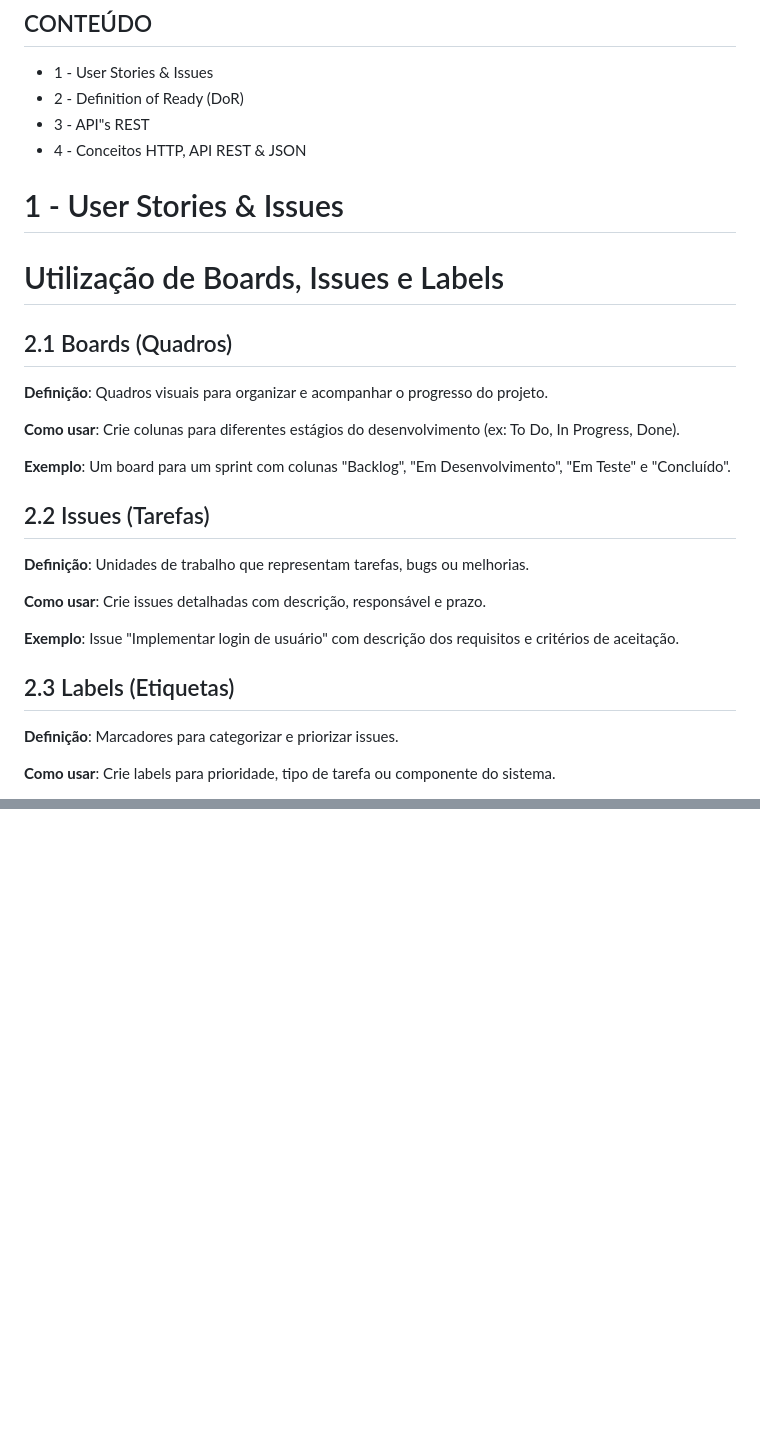
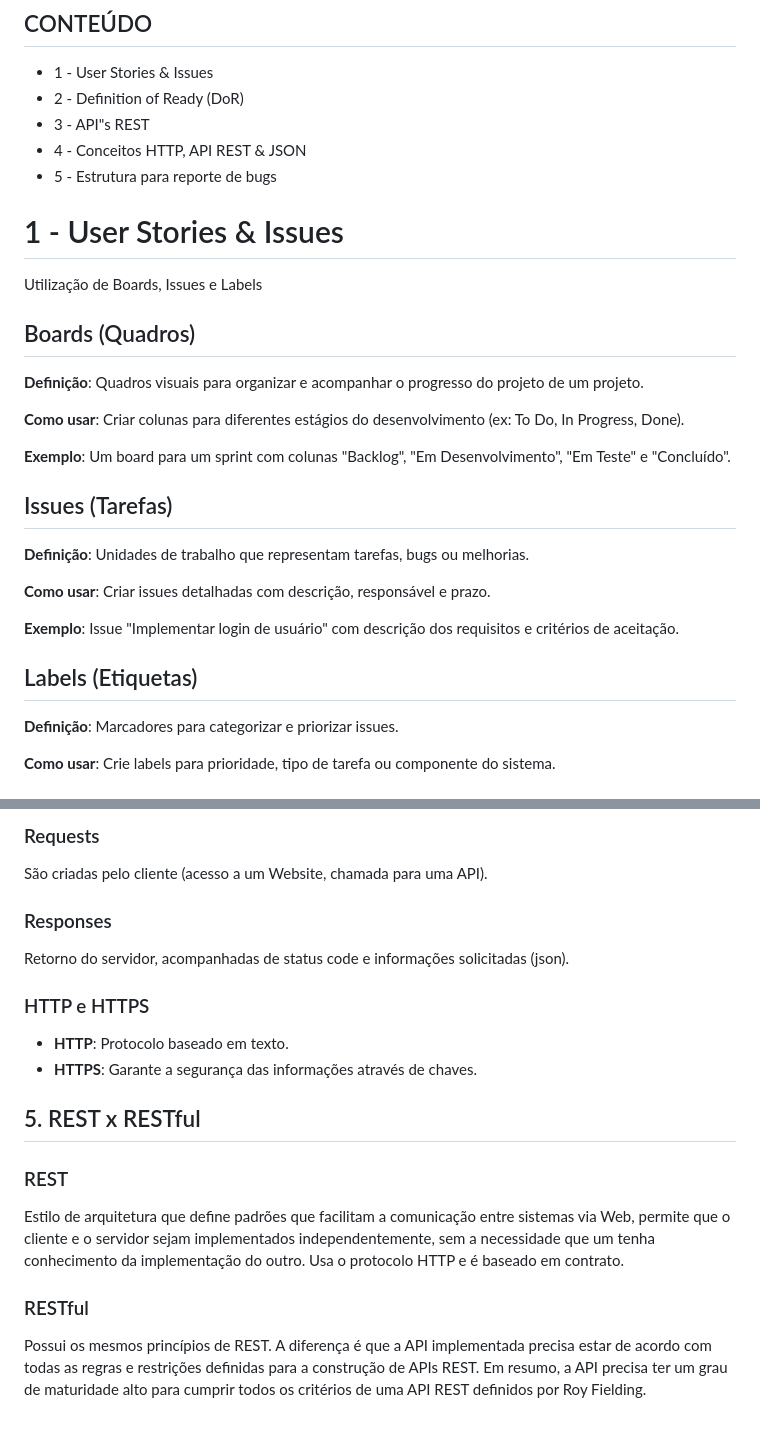
Before and after one commit to Norfanexe/Compass-Uol-Quality-AI, a Markdown page: pb_sprint2/DIA 1 - ÁGIL - Planning Sprint 2.MD, 2 parts joined by grey strips. Drawn GitHub-style; blank space fills up the shorter version.

```diff
--- a/pb_sprint2/DIA 1 - ÁGIL - Planning Sprint 2.MD
+++ b/pb_sprint2/DIA 1 - ÁGIL - Planning Sprint 2.MD
@@ -6,26 +6,27 @@
 * 2 - Definition of Ready (DoR)
 * 3 - API"s REST
 * 4 - Conceitos HTTP, API REST & JSON
+* 5 - Estrutura para reporte de bugs
 
 # 1 - User Stories & Issues
 
-# Utilização de Boards, Issues e Labels
+Utilização de Boards, Issues e Labels
 
-## 2.1 Boards (Quadros)
-**Definição**: Quadros visuais para organizar e acompanhar o progresso do projeto.
+## Boards (Quadros)
+**Definição**: Quadros visuais para organizar e acompanhar o progresso do projeto de um projeto.
 
-**Como usar**: Crie colunas para diferentes estágios do desenvolvimento (ex: To Do, In Progress, Done).
+**Como usar**: Criar colunas para diferentes estágios do desenvolvimento (ex: To Do, In Progress, Done).
 
 **Exemplo**: Um board para um sprint com colunas "Backlog", "Em Desenvolvimento", "Em Teste" e "Concluído".
 
-## 2.2 Issues (Tarefas)
+## Issues (Tarefas)
 **Definição**: Unidades de trabalho que representam tarefas, bugs ou melhorias.
 
-**Como usar**: Crie issues detalhadas com descrição, responsável e prazo.
+**Como usar**: Criar issues detalhadas com descrição, responsável e prazo.
 
 **Exemplo**: Issue "Implementar login de usuário" com descrição dos requisitos e critérios de aceitação.
 
-## 2.3 Labels (Etiquetas)
+## Labels (Etiquetas)
 **Definição**: Marcadores para categorizar e priorizar issues.
 
 **Como usar**: Crie labels para prioridade, tipo de tarefa ou componente do sistema.
@@ -186,0 +204,17 @@ Os grupos mais importantes e frequentemente utilizados são:
+### Requests
+São criadas pelo cliente (acesso a um Website, chamada para uma API).
+
+### Responses
+Retorno do servidor, acompanhadas de status code e informações solicitadas (json).
+
+### HTTP e HTTPS
+- **HTTP**: Protocolo baseado em texto.
+- **HTTPS**: Garante a segurança das informações através de chaves.
+
+## 5. REST x RESTful
+
+### REST
+Estilo de arquitetura que define padrões que facilitam a comunicação entre sistemas via Web, permite que o cliente e o servidor sejam implementados independentemente, sem a necessidade que um tenha conhecimento da implementação do outro. Usa o protocolo HTTP e é baseado em contrato.
+
+### RESTful
+Possui os mesmos princípios de REST. A diferença é que a API implementada precisa estar de acordo com todas as regras e restrições definidas para a construção de APIs REST. Em resumo, a API precisa ter um grau de maturidade alto para cumprir todos os critérios de uma API REST definidos por Roy Fielding.
```
Also changed, not shown: other parts of pb_sprint2/DIA 1 - ÁGIL - Planning Sprint 2.MD (+48 -32 lines).
